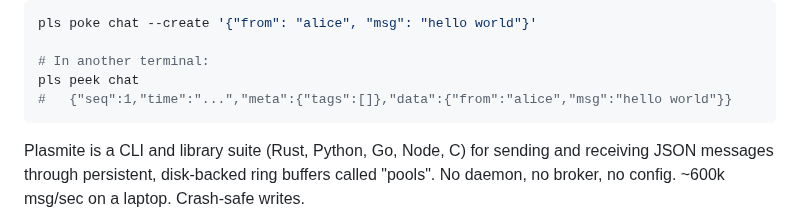
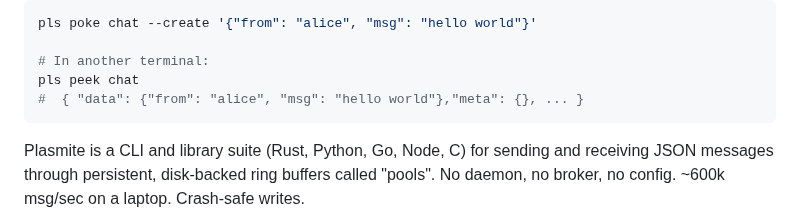
Before and after one commit to sandover/plasmite, a Markdown page: README.md, the part around the change. Drawn GitHub-style.

````diff
--- a/README.md
+++ b/README.md
@@ -22,7 +22,7 @@ pls poke chat --create '{"from": "alice", "msg": "hello world"}'
 
 # In another terminal:
 pls peek chat
-#   {"seq":1,"time":"...","meta":{"tags":[]},"data":{"from":"alice","msg":"hello world"}}
+#  { "data": {"from": "alice", "msg": "hello world"},"meta": {}, ... }
 ```
 
 Plasmite is a CLI and library suite (Rust, Python, Go, Node, C) for sending and receiving JSON messages through persistent, disk-backed ring buffers called "pools". No daemon, no broker, no config. ~600k msg/sec on a laptop. Crash-safe writes.
````
